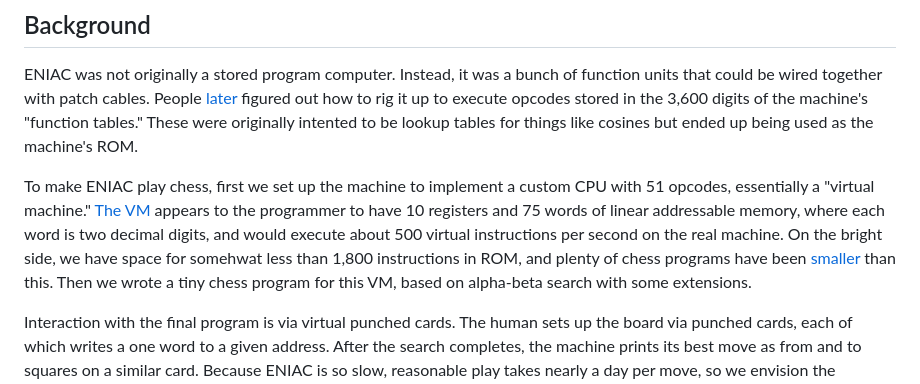
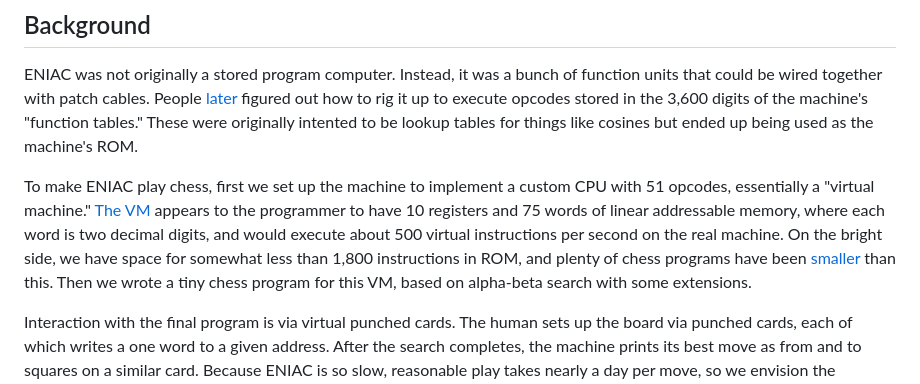
Before and after one commit to jeredw/eniac-chess, a Markdown page: README.md, the part around the change. GitHub-like rendering.

```diff
--- a/README.md
+++ b/README.md
@@ -10,7 +10,7 @@ The goal is to demonstrate that a reasonably powerful chess playing program was
 
 ENIAC was not originally a stored program computer.  Instead, it was a bunch of function units that could be wired together with patch cables.  People [later](https://eniacinaction.com/the-articles/2-engineering-the-miracle-of-the-eniac-implementing-the-modern-code-paradigm/) figured out how to rig it up to execute opcodes stored in the 3,600 digits of the machine's "function tables." These were originally intented to be lookup tables for things like cosines but ended up being used as the machine's ROM.
 
-To make ENIAC play chess, first we set up the machine to implement a custom CPU with 51 opcodes, essentially a "virtual machine." [The VM](https://github.com/jeredw/eniac-chess/blob/master/isa.md) appears to the programmer to have 10 registers and 75 words of linear addressable memory, where each word is two decimal digits, and would execute about 500 virtual instructions per second on the real machine. On the bright side, we have space for somehwat less than 1,800 instructions in ROM, and plenty of chess programs have been [smaller](https://www.chessprogramming.org/MicroChess) than this. Then we wrote a tiny chess program for this VM, based on alpha-beta search with some extensions.
+To make ENIAC play chess, first we set up the machine to implement a custom CPU with 51 opcodes, essentially a "virtual machine." [The VM](https://github.com/jeredw/eniac-chess/blob/master/isa.md) appears to the programmer to have 10 registers and 75 words of linear addressable memory, where each word is two decimal digits, and would execute about 500 virtual instructions per second on the real machine. On the bright side, we have space for somewhat less than 1,800 instructions in ROM, and plenty of chess programs have been [smaller](https://www.chessprogramming.org/MicroChess) than this. Then we wrote a tiny chess program for this VM, based on alpha-beta search with some extensions.
 
 Interaction with the final program is via virtual punched cards. The human sets up the board via punched cards, each of which writes a one word to a given address. After the search completes, the machine prints its best move as from and to squares on a similar card. Because ENIAC is so slow, reasonable play takes nearly a day per move, so we envision the machine used to play [correspondence chess](https://en.wikipedia.org/wiki/Correspondence_chess).
 
```
